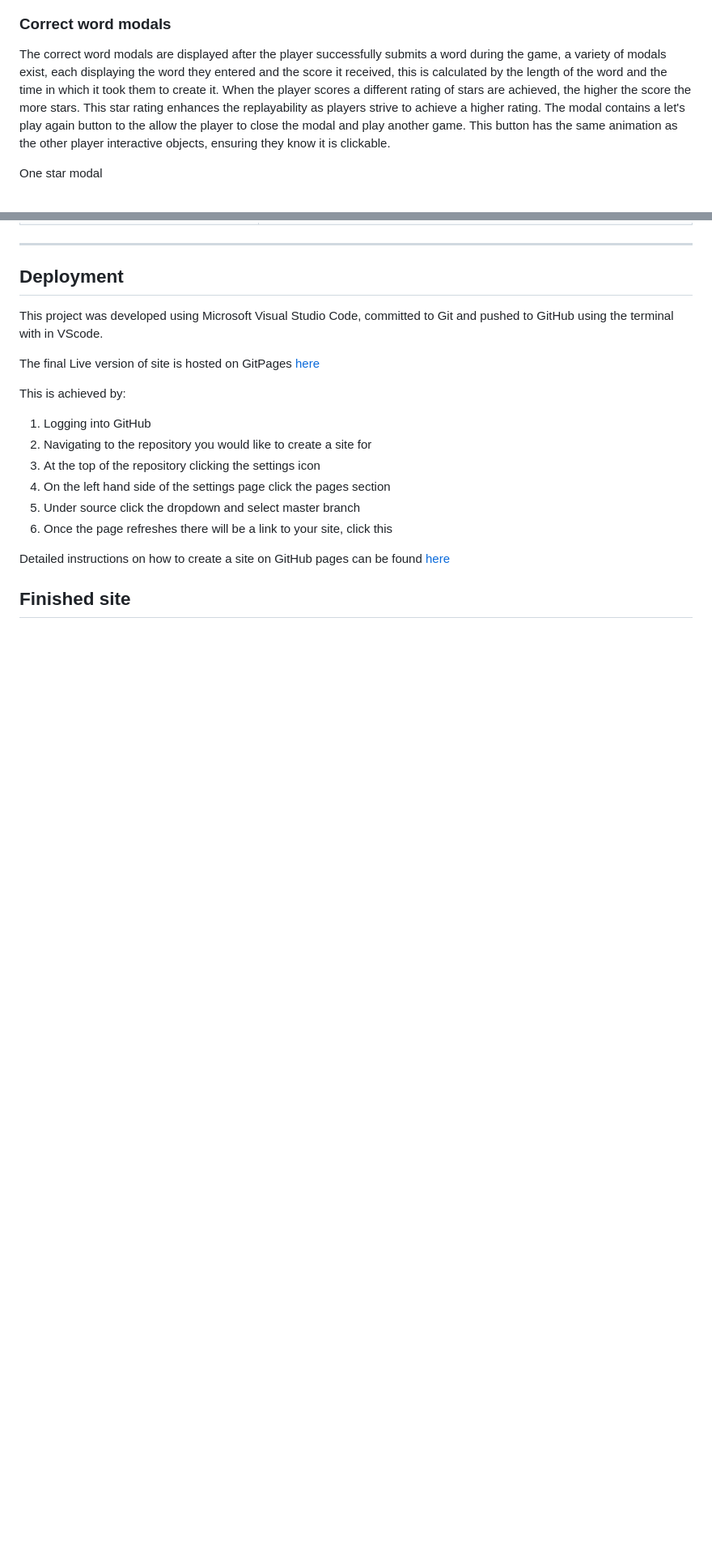
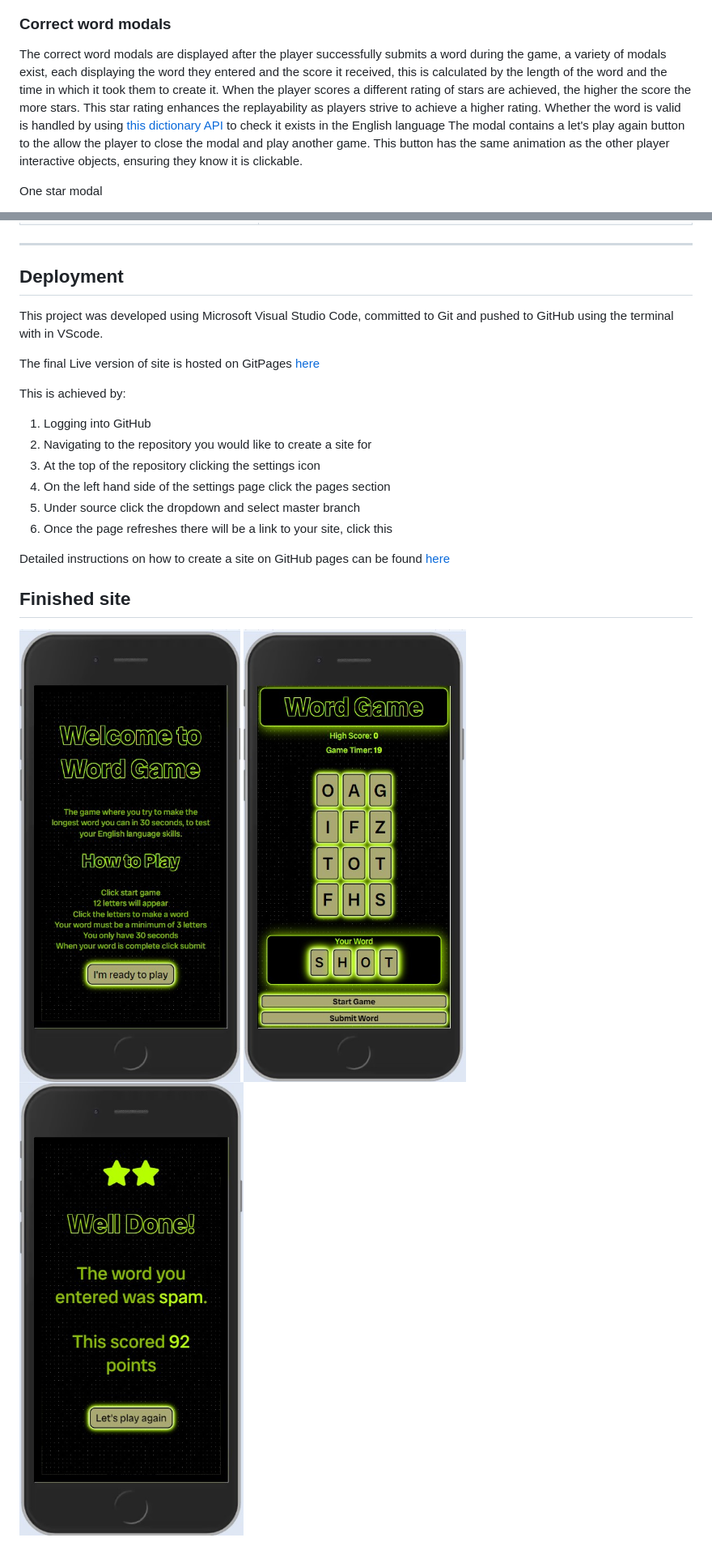
Before and after one commit to Ian-Blanshard/MP2-Word-Game, a Markdown page: README.md, 2 parts joined by grey strips. Shown: that part at 81% size. GitHub-like rendering; pictures changed too: assets/images/finished-game.jpg (added), assets/images/finished-game1.jpg (added), assets/images/finished-game2.jpg (added); blank space fills up the shorter version.

Commit message:
Added finished site images to README

```diff
--- a/README.md
+++ b/README.md
@@ -168,7 +168,7 @@ The scoreboard holds two pieces of information which are updated as the player i
 
 ### Correct word modals <a name="correct-word-modals"></a>
 
-The correct word modals are displayed after the player successfully submits a word during the game, a variety of modals exist, each displaying the word they entered and the score it received, this is calculated by the length of the word and the time in which it took them to create it. When the player scores a different rating of stars are achieved, the higher the score the more stars. This star rating enhances the replayability as players strive to achieve a higher rating.
+The correct word modals are displayed after the player successfully submits a word during the game, a variety of modals exist, each displaying the word they entered and the score it received, this is calculated by the length of the word and the time in which it took them to create it. When the player scores a different rating of stars are achieved, the higher the score the more stars. This star rating enhances the replayability as players strive to achieve a higher rating. Whether the word is valid is handled by using [this dictionary API](https://dictionaryapi.dev/) to check it exists in the English language
 The modal contains a let's play again button to the allow the player to close the modal and play another game. This button has the same animation as the other player interactive objects, ensuring they know it is clickable.
 
 One star modal
@@ -429,3 +431,7 @@ This is achieved by:
 Detailed instructions on how to create a site on GitHub pages can be found [here](https://docs.github.com/en/pages/getting-started-with-github-pages/creating-a-github-pages-site)
 
 ## Finished site  <a name="finished-site"></a>
+
+![Screenshot of finshed game](/assets/images/finished-game.jpg)
+![Screenshot of finshed game](/assets/images/finished-game1.jpg)
+![Screenshot of finshed game](/assets/images/finished-game2.jpg)
```
Also changed, not shown: other parts of README.md (+2 -0 lines), 1 other file.
